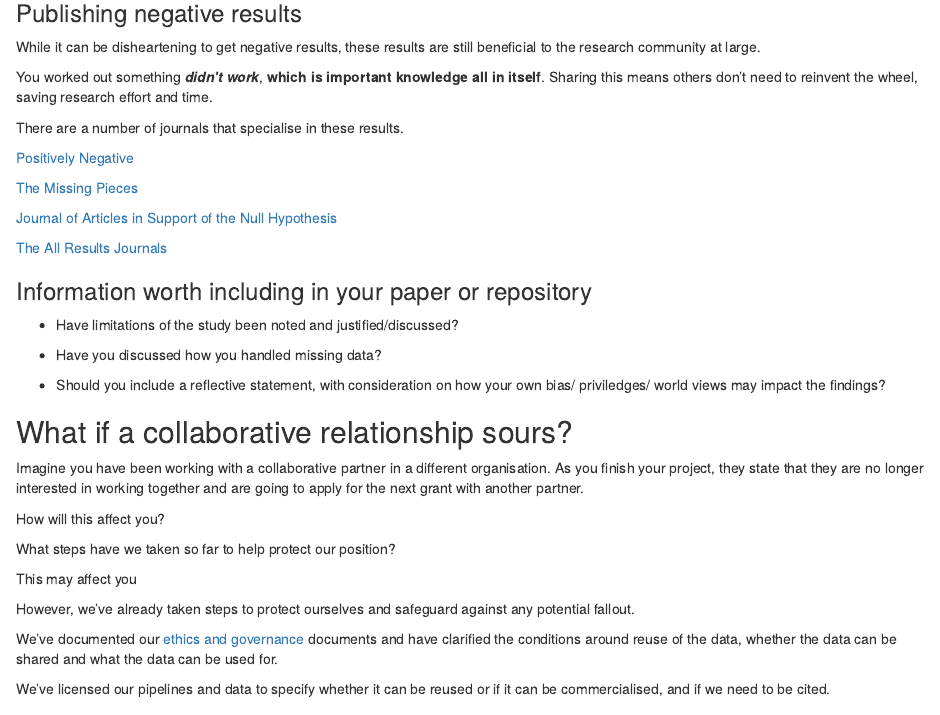
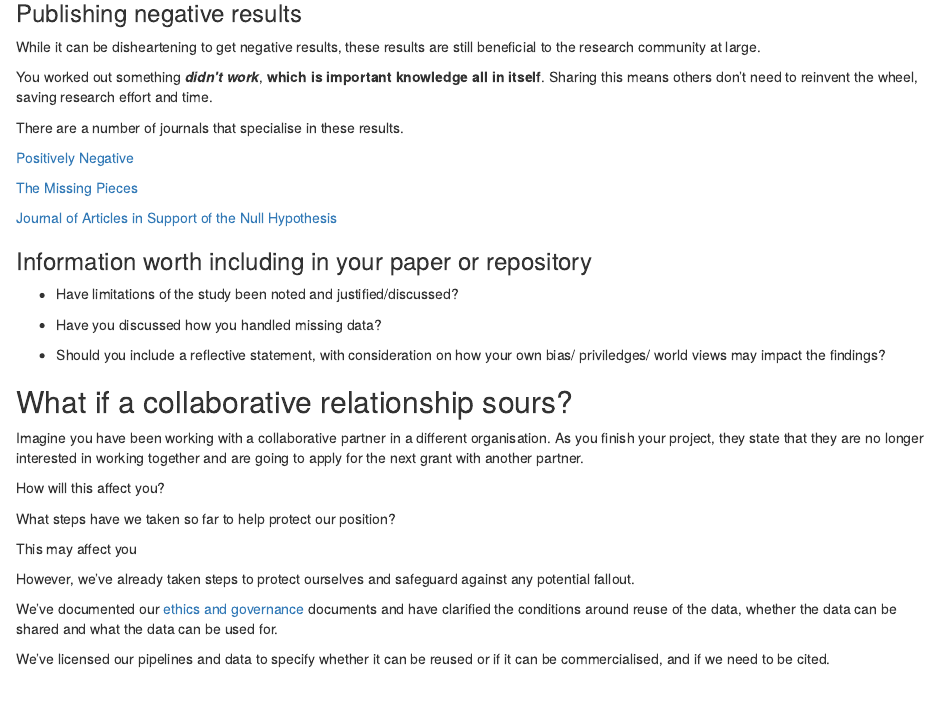
Before and after one commit to da5nsy/ReproducibleResearch, an R Markdown document (episodes/step7PublishPIDReuse.Rmd): the page in a window 1100 px wide, from 3490 px down. Rendered offline with R 4.5, knitr and Pandoc, with nearby package versions.

Commit message:
Update step7PublishPIDReuse.Rmd

```diff
--- a/episodes/step7PublishPIDReuse.Rmd
+++ b/episodes/step7PublishPIDReuse.Rmd
@@ -288,8 +288,6 @@ There are a number of journals that specialise in these results.
 
 [Journal of Articles in Support of the Null Hypothesis](https://www.jasnh.com/)
 
-[The All Results Journals](https://arjournals.com/)
-
 
 ::::::::::::::::::::::::::::::::::::::::::::::: discussion
 
```
